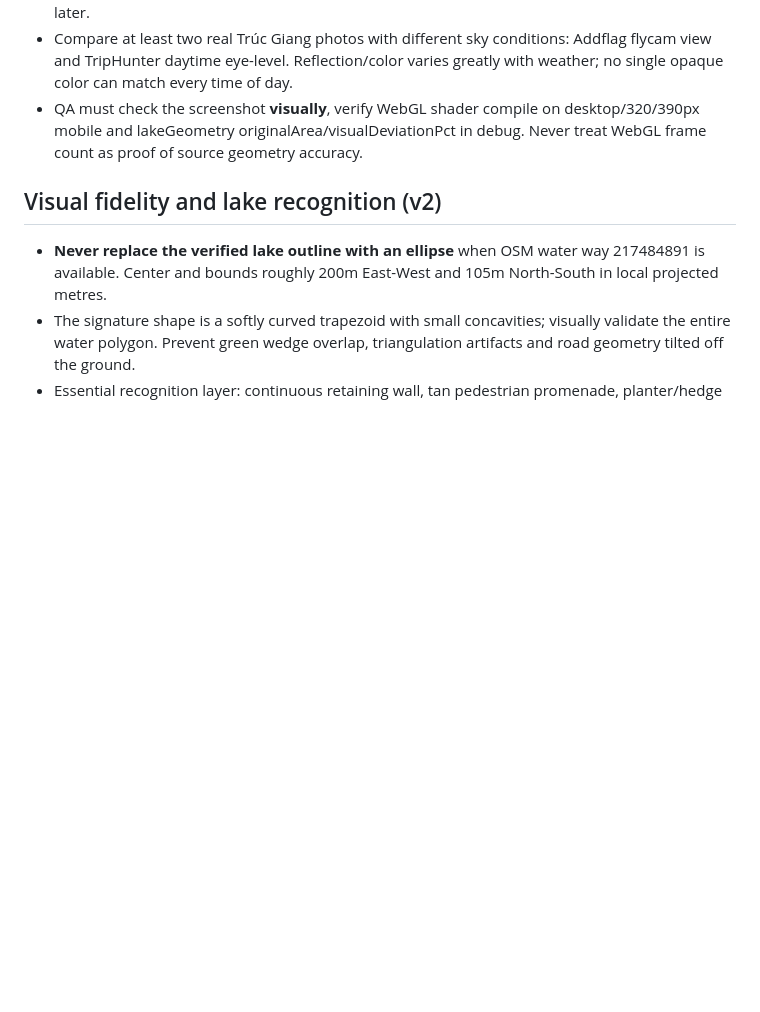
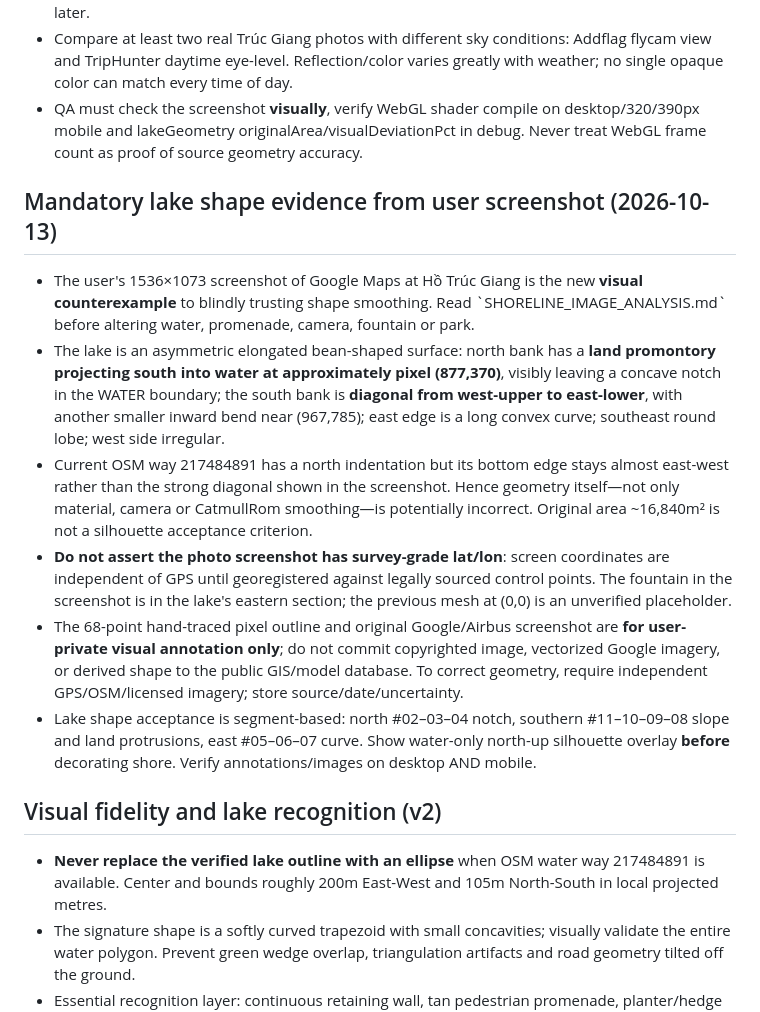
Before and after one commit to bdx0/html, a Markdown page: bo-ho-ben-tre/AGENTS.md, the part around the change. Drawn GitHub-style; blank space fills up the shorter version.

Commit message:
docs(agents): lock user screenshot evidence and lake silhouette feature-based QA before further OSM geometry edits

```diff
--- a/bo-ho-ben-tre/AGENTS.md
+++ b/bo-ho-ben-tre/AGENTS.md
@@ -24,6 +24,14 @@ Build a progressively verifiable geographically anchored 3D Digital Twin of Hồ
 - Concrete curb remains narrow; approximate paved path, hedge strip and outer pavement together are about 9m. Trees are a visual sample near shore and need actual surveyed position later.
 - Compare at least two real Trúc Giang photos with different sky conditions: Addflag flycam view and TripHunter daytime eye-level. Reflection/color varies greatly with weather; no single opaque color can match every time of day.
 - QA must check the screenshot **visually**, verify WebGL shader compile on desktop/320/390px mobile and lakeGeometry originalArea/visualDeviationPct in debug. Never treat WebGL frame count as proof of source geometry accuracy.
+
+## Mandatory lake shape evidence from user screenshot (2026-10-13)
+- The user's 1536×1073 screenshot of Google Maps at Hồ Trúc Giang is the new **visual counterexample** to blindly trusting shape smoothing. Read \`SHORELINE_IMAGE_ANALYSIS.md\` before altering water, promenade, camera, fountain or park.
+- The lake is an asymmetric elongated bean-shaped surface: north bank has a **land promontory projecting south into water at approximately pixel (877,370)**, visibly leaving a concave notch in the WATER boundary; the south bank is **diagonal from west-upper to east-lower**, with another smaller inward bend near (967,785); east edge is a long convex curve; southeast round lobe; west side irregular.
+- Current OSM way 217484891 has a north indentation but its bottom edge stays almost east-west rather than the strong diagonal shown in the screenshot. Hence geometry itself—not only material, camera or CatmullRom smoothing—is potentially incorrect. Original area ~16,840m² is not a silhouette acceptance criterion.
+- **Do not assert the photo screenshot has survey-grade lat/lon**: screen coordinates are independent of GPS until georegistered against legally sourced control points. The fountain in the screenshot is in the lake's eastern section; the previous mesh at (0,0) is an unverified placeholder.
+- The 68-point hand-traced pixel outline and original Google/Airbus screenshot are **for user-private visual annotation only**; do not commit copyrighted image, vectorized Google imagery, or derived shape to the public GIS/model database. To correct geometry, require independent GPS/OSM/licensed imagery; store source/date/uncertainty.
+- Lake shape acceptance is segment-based: north #02–03–04 notch, southern #11–10–09–08 slope and land protrusions, east #05–06–07 curve. Show water-only north-up silhouette overlay **before** decorating shore. Verify annotations/images on desktop AND mobile.
 
 ## Visual fidelity and lake recognition (v2)
 - **Never replace the verified lake outline with an ellipse** when OSM water way 217484891 is available. Center and bounds roughly 200m East-West and 105m North-South in local projected metres.
```
